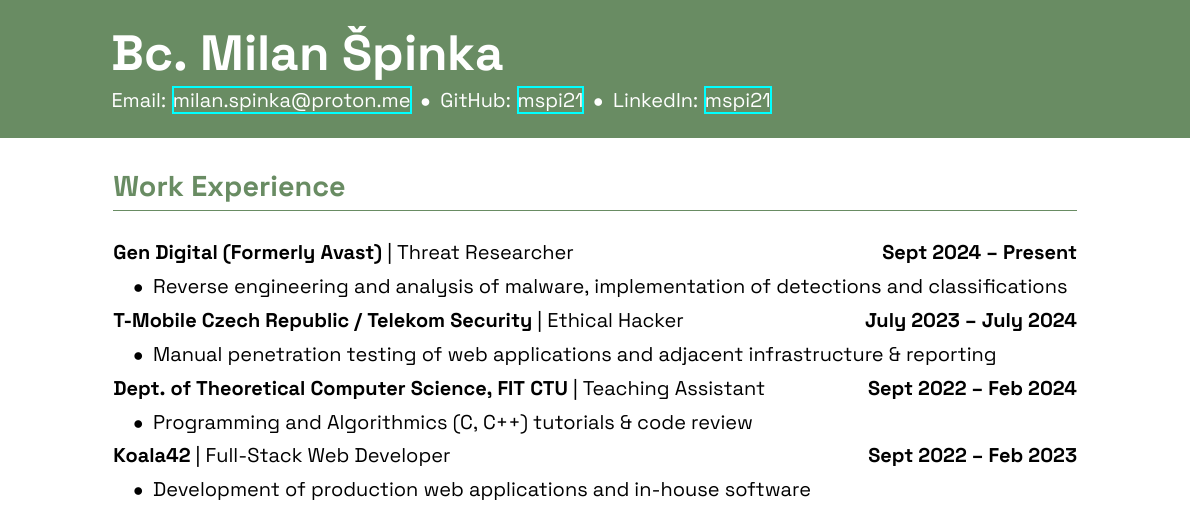
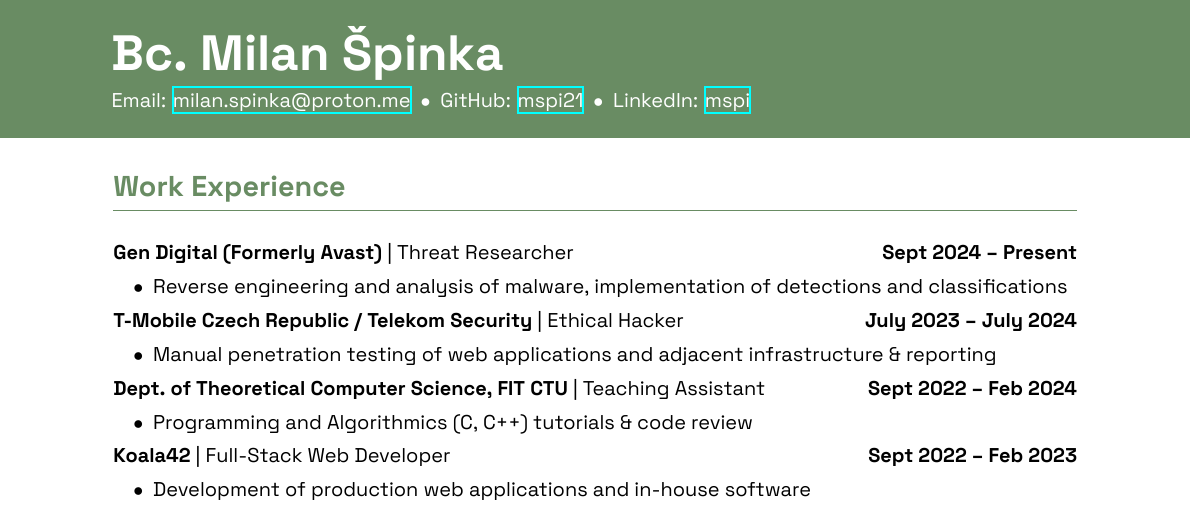
Before and after one commit to mspi21/cv, a LaTeX document (main.tex): part of the page, cut so that both start at the same text. Compiled offline with XeLaTeX.

Commit message:
Fix wrong displayed LinkedIn username

```diff
--- a/main.tex
+++ b/main.tex
@@ -11,7 +11,7 @@
 \cvheader{Bc.~Milan Špinka}{%
     Email: \href{mailto:milan.spinka@proton.me}{milan.spinka@proton.me}\cvdetailsep
     GitHub: \href{https://github.com/mspi21}{mspi21}\cvdetailsep
-    LinkedIn: \href{https://www.linkedin.com/in/mspi/}{mspi21}
+    LinkedIn: \href{https://www.linkedin.com/in/mspi/}{mspi}
 }
 
 \section{Work Experience}
```
